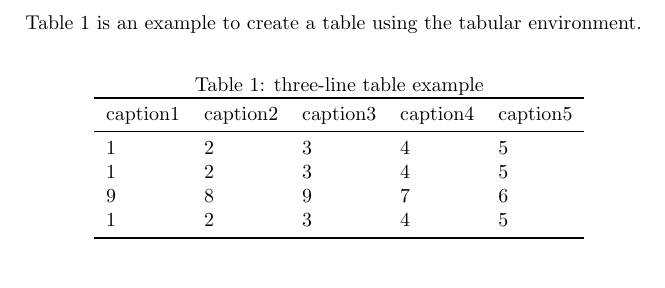
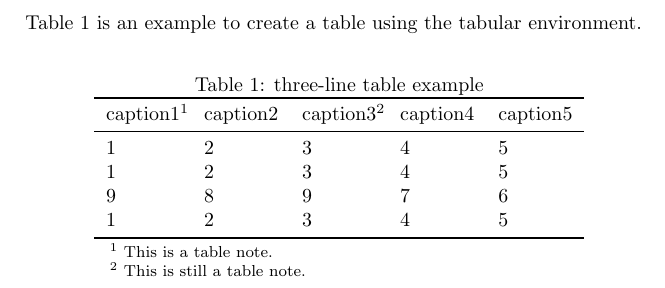
Before and after one commit to PolarisRisingWar/learn-latex, a LaTeX document (table/tabular1.tex): part of the page, cut so that both start at the same text. Compiled offline with pdfLaTeX.

Commit message:
update table footnote code

```diff
--- a/table/tabular1.tex
+++ b/table/tabular1.tex
@@ -1,5 +1,5 @@
 \documentclass{article}
-\usepackage{booktabs}
+\usepackage{booktabs,threeparttable}
 
 \begin{document}
 
@@ -9,16 +9,24 @@ Table \ref{tab:tabular1} is an example to create a table using the tabular envir
     \caption{three-line table example}
     \label{tab:tabular1}
     \centering
-    \begin{tabular}{lllll}
-        \toprule
-        caption1 & caption2 & caption3 & caption4 & caption5 \\
-        \midrule
-        1        & 2        & 3        & 4        & 5        \\
-        1        & 2        & 3        & 4        & 5        \\
-        9        & 8        & 9        & 7        & 6        \\
-        1        & 2        & 3        & 4        & 5        \\
-        \bottomrule
-    \end{tabular}
+    \begin{threeparttable}
+        \begin{tabular}{lllll}
+            \toprule
+            caption1\tnote{1} & caption2 & caption3\tnote{2} & caption4 & caption5 \\
+            \midrule
+            1                 & 2        & 3                 & 4        & 5        \\
+            1                 & 2        & 3                 & 4        & 5        \\
+            9                 & 8        & 9                 & 7        & 6        \\
+            1                 & 2        & 3                 & 4        & 5        \\
+            \bottomrule
+        \end{tabular}
+        \begin{tablenotes}
+            \footnotesize
+            \item[1] This is a table note.
+            \item[2] This is still a table note.
+        \end{tablenotes}
+
+    \end{threeparttable}
 \end{table}
 
 \end{document}
```
